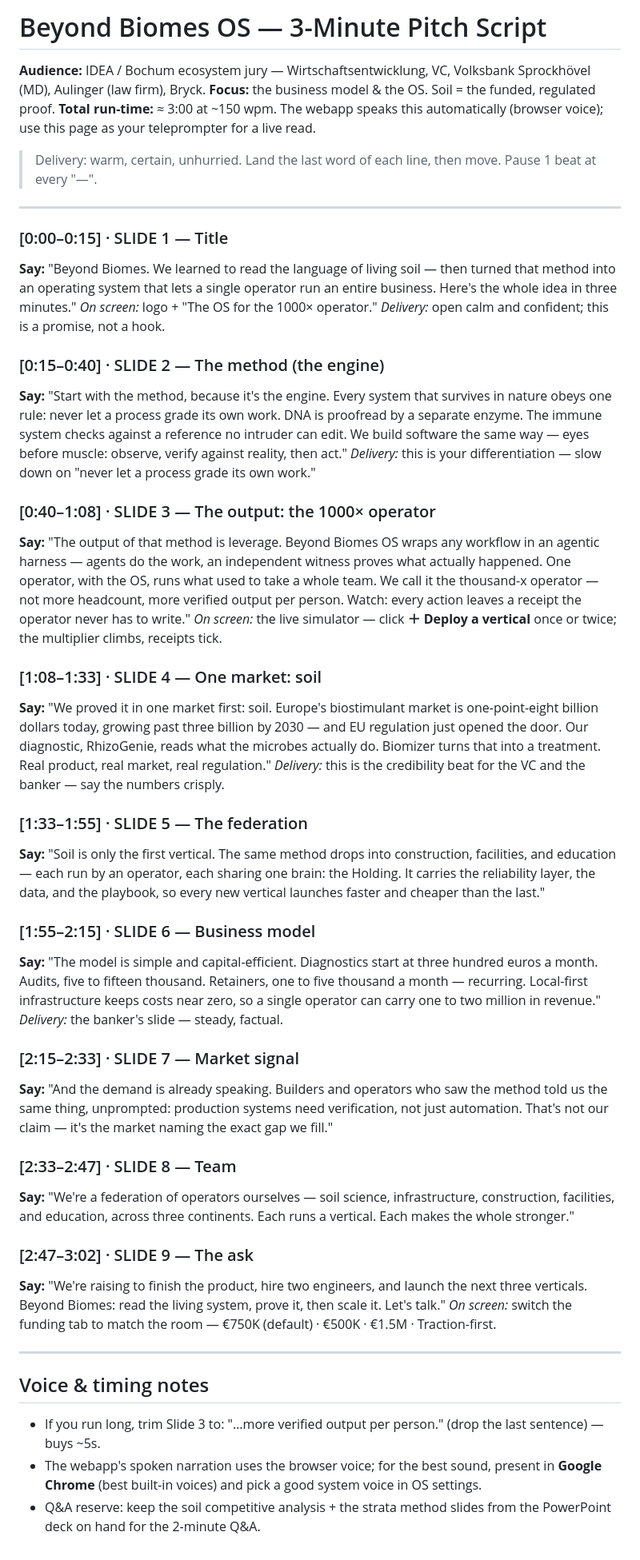
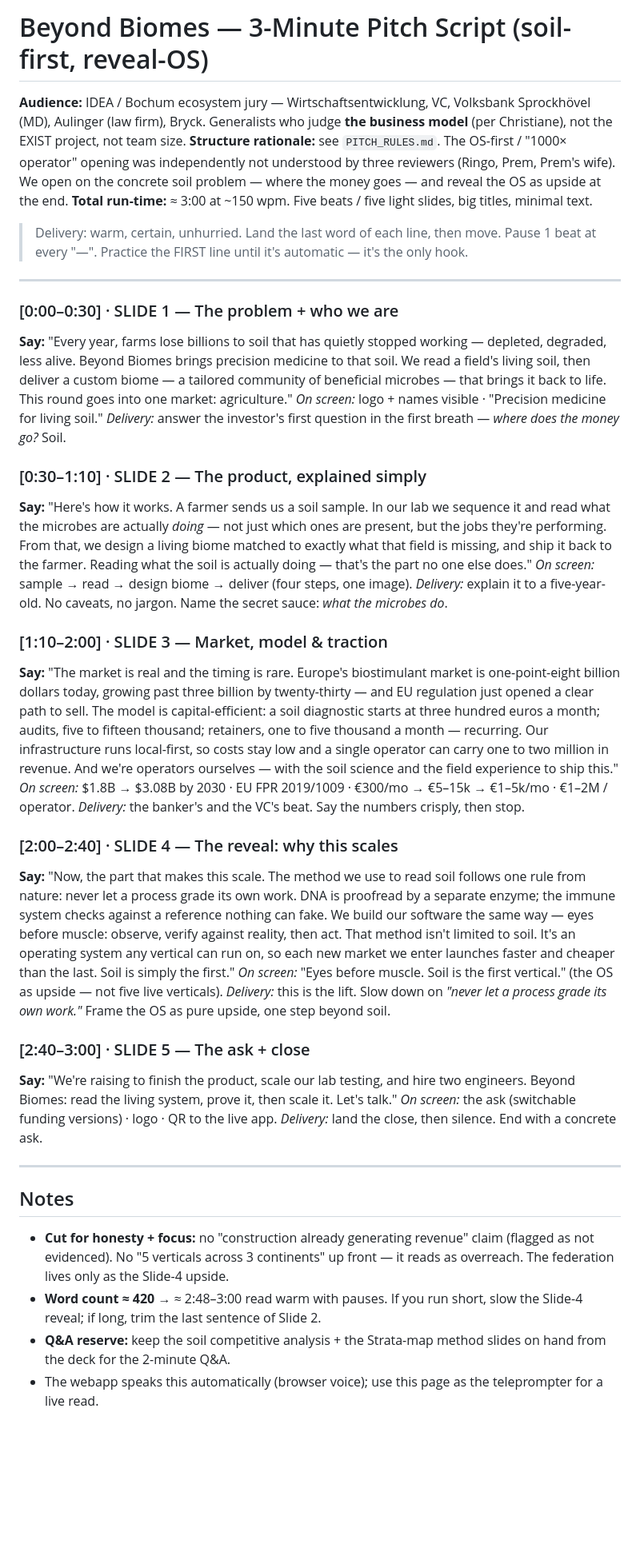
Before and after one commit to roongi/beyondbiomes-os-pitch, a Markdown page: PITCH_SCRIPT.md, the part around the change. Shown at 80% size. Rendered like a GitHub page; blank space fills up the shorter version.

```diff
--- a/PITCH_SCRIPT.md
+++ b/PITCH_SCRIPT.md
@@ -1,50 +1,42 @@
-# Beyond Biomes OS — 3-Minute Pitch Script
+# Beyond Biomes — 3-Minute Pitch Script (soil-first, reveal-OS)
 
-**Audience:** IDEA / Bochum ecosystem jury — Wirtschaftsentwicklung, VC, Volksbank Sprockhövel (MD), Aulinger (law firm), Bryck.
-**Focus:** the business model & the OS. Soil = the funded, regulated proof.
-**Total run-time:** ≈ 3:00 at ~150 wpm. The webapp speaks this automatically (browser voice); use this page as your teleprompter for a live read.
+**Audience:** IDEA / Bochum ecosystem jury — Wirtschaftsentwicklung, VC, Volksbank Sprockhövel (MD), Aulinger (law firm), Bryck. Generalists who judge **the business model** (per Christiane), not the EXIST project, not team size.
+**Structure rationale:** see `PITCH_RULES.md`. The OS-first / "1000× operator" opening was independently not understood by three reviewers (Ringo, Prem, Prem's wife). We open on the concrete soil problem — where the money goes — and reveal the OS as upside at the end.
+**Total run-time:** ≈ 3:00 at ~150 wpm. Five beats / five light slides, big titles, minimal text.
 
-> Delivery: warm, certain, unhurried. Land the last word of each line, then move. Pause 1 beat at every "—".
+> Delivery: warm, certain, unhurried. Land the last word of each line, then move. Pause 1 beat at every "—". Practice the FIRST line until it's automatic — it's the only hook.
 
 ---
 
-### [0:00–0:15] · SLIDE 1 — Title
-**Say:** "Beyond Biomes. We learned to read the language of living soil — then turned that method into an operating system that lets a single operator run an entire business. Here's the whole idea in three minutes."
-*On screen:* logo + "The OS for the 1000× operator."
-*Delivery:* open calm and confident; this is a promise, not a hook.
+### [0:00–0:30] · SLIDE 1 — The problem + who we are
+**Say:** "Every year, farms lose billions to soil that has quietly stopped working — depleted, degraded, less alive. Beyond Biomes brings precision medicine to that soil. We read a field's living soil, then deliver a custom biome — a tailored community of beneficial microbes — that brings it back to life. This round goes into one market: agriculture."
+*On screen:* logo + names visible · "Precision medicine for living soil."
+*Delivery:* answer the investor's first question in the first breath — *where does the money go?* Soil.
 
-### [0:15–0:40] · SLIDE 2 — The method (the engine)
-**Say:** "Start with the method, because it's the engine. Every system that survives in nature obeys one rule: never let a process grade its own work. DNA is proofread by a separate enzyme. The immune system checks against a reference no intruder can edit. We build software the same way — eyes before muscle: observe, verify against reality, then act."
-*Delivery:* this is your differentiation — slow down on "never let a process grade its own work."
+### [0:30–1:10] · SLIDE 2 — The product, explained simply
+**Say:** "Here's how it works. A farmer sends us a soil sample. In our lab we sequence it and read what the microbes are actually *doing* — not just which ones are present, but the jobs they're performing. From that, we design a living biome matched to exactly what that field is missing, and ship it back to the farmer. Reading what the soil is actually doing — that's the part no one else does."
+*On screen:* sample → read → design biome → deliver (four steps, one image).
+*Delivery:* explain it to a five-year-old. No caveats, no jargon. Name the secret sauce: *what the microbes do*.
 
-### [0:40–1:08] · SLIDE 3 — The output: the 1000× operator
-**Say:** "The output of that method is leverage. Beyond Biomes OS wraps any workflow in an agentic harness — agents do the work, an independent witness proves what actually happened. One operator, with the OS, runs what used to take a whole team. We call it the thousand-x operator — not more headcount, more verified output per person. Watch: every action leaves a receipt the operator never has to write."
-*On screen:* the live simulator — click **＋ Deploy a vertical** once or twice; the multiplier climbs, receipts tick.
+### [1:10–2:00] · SLIDE 3 — Market, model & traction
+**Say:** "The market is real and the timing is rare. Europe's biostimulant market is one-point-eight billion dollars today, growing past three billion by twenty-thirty — and EU regulation just opened a clear path to sell. The model is capital-efficient: a soil diagnostic starts at three hundred euros a month; audits, five to fifteen thousand; retainers, one to five thousand a month — recurring. Our infrastructure runs local-first, so costs stay low and a single operator can carry one to two million in revenue. And we're operators ourselves — with the soil science and the field experience to ship this."
+*On screen:* $1.8B → $3.08B by 2030 · EU FPR 2019/1009 · €300/mo → €5–15k → €1–5k/mo · €1–2M / operator.
+*Delivery:* the banker's and the VC's beat. Say the numbers crisply, then stop.
 
-### [1:08–1:33] · SLIDE 4 — One market: soil
-**Say:** "We proved it in one market first: soil. Europe's biostimulant market is one-point-eight billion dollars today, growing past three billion by 2030 — and EU regulation just opened the door. Our diagnostic, RhizoGenie, reads what the microbes actually do. Biomizer turns that into a treatment. Real product, real market, real regulation."
-*Delivery:* this is the credibility beat for the VC and the banker — say the numbers crisply.
+### [2:00–2:40] · SLIDE 4 — The reveal: why this scales
+**Say:** "Now, the part that makes this scale. The method we use to read soil follows one rule from nature: never let a process grade its own work. DNA is proofread by a separate enzyme; the immune system checks against a reference nothing can fake. We build our software the same way — eyes before muscle: observe, verify against reality, then act. That method isn't limited to soil. It's an operating system any vertical can run on, so each new market we enter launches faster and cheaper than the last. Soil is simply the first."
+*On screen:* "Eyes before muscle. Soil is the first vertical." (the OS as upside — not five live verticals).
+*Delivery:* this is the lift. Slow down on *"never let a process grade its own work."* Frame the OS as pure upside, one step beyond soil.
 
-### [1:33–1:55] · SLIDE 5 — The federation
-**Say:** "Soil is only the first vertical. The same method drops into construction, facilities, and education — each run by an operator, each sharing one brain: the Holding. It carries the reliability layer, the data, and the playbook, so every new vertical launches faster and cheaper than the last."
-
-### [1:55–2:15] · SLIDE 6 — Business model
-**Say:** "The model is simple and capital-efficient. Diagnostics start at three hundred euros a month. Audits, five to fifteen thousand. Retainers, one to five thousand a month — recurring. Local-first infrastructure keeps costs near zero, so a single operator can carry one to two million in revenue."
-*Delivery:* the banker's slide — steady, factual.
-
-### [2:15–2:33] · SLIDE 7 — Market signal
-**Say:** "And the demand is already speaking. Builders and operators who saw the method told us the same thing, unprompted: production systems need verification, not just automation. That's not our claim — it's the market naming the exact gap we fill."
-
-### [2:33–2:47] · SLIDE 8 — Team
-**Say:** "We're a federation of operators ourselves — soil science, infrastructure, construction, facilities, and education, across three continents. Each runs a vertical. Each makes the whole stronger."
-
-### [2:47–3:02] · SLIDE 9 — The ask
-**Say:** "We're raising to finish the product, hire two engineers, and launch the next three verticals. Beyond Biomes: read the living system, prove it, then scale it. Let's talk."
-*On screen:* switch the funding tab to match the room — €750K (default) · €500K · €1.5M · Traction-first.
+### [2:40–3:00] · SLIDE 5 — The ask + close
+**Say:** "We're raising to finish the product, scale our lab testing, and hire two engineers. Beyond Biomes: read the living system, prove it, then scale it. Let's talk."
+*On screen:* the ask (switchable funding versions) · logo · QR to the live app.
+*Delivery:* land the close, then silence. End with a concrete ask.
 
 ---
 
-## Voice & timing notes
-- If you run long, trim Slide 3 to: "…more verified output per person." (drop the last sentence) — buys ~5s.
-- The webapp's spoken narration uses the browser voice; for the best sound, present in **Google Chrome** (best built-in voices) and pick a good system voice in OS settings.
-- Q&A reserve: keep the soil competitive analysis + the strata method slides from the PowerPoint deck on hand for the 2-minute Q&A.
+## Notes
+- **Cut for honesty + focus:** no "construction already generating revenue" claim (flagged as not evidenced). No "5 verticals across 3 continents" up front — it reads as overreach. The federation lives only as the Slide-4 upside.
+- **Word count ≈ 420** → ≈ 2:48–3:00 read warm with pauses. If you run short, slow the Slide-4 reveal; if long, trim the last sentence of Slide 2.
+- **Q&A reserve:** keep the soil competitive analysis + the Strata-map method slides on hand from the deck for the 2-minute Q&A.
+- The webapp speaks this automatically (browser voice); use this page as the teleprompter for a live read.
```
Also changed, not shown: PITCH_RULES.md (added, +130 -0 lines).
